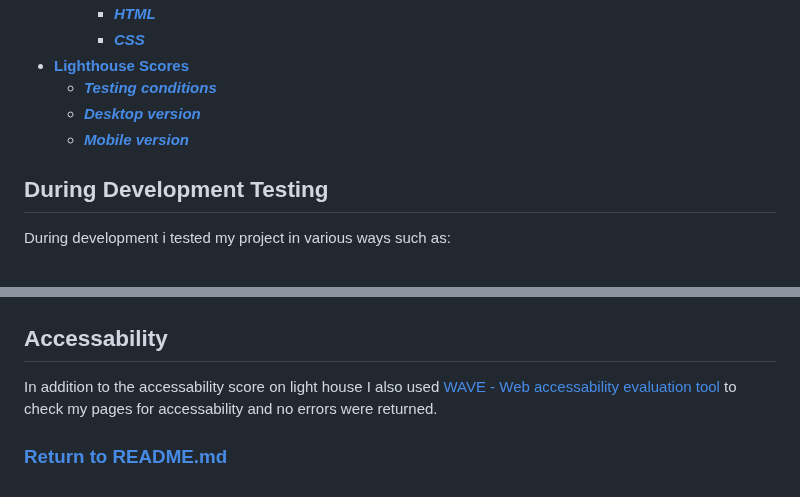
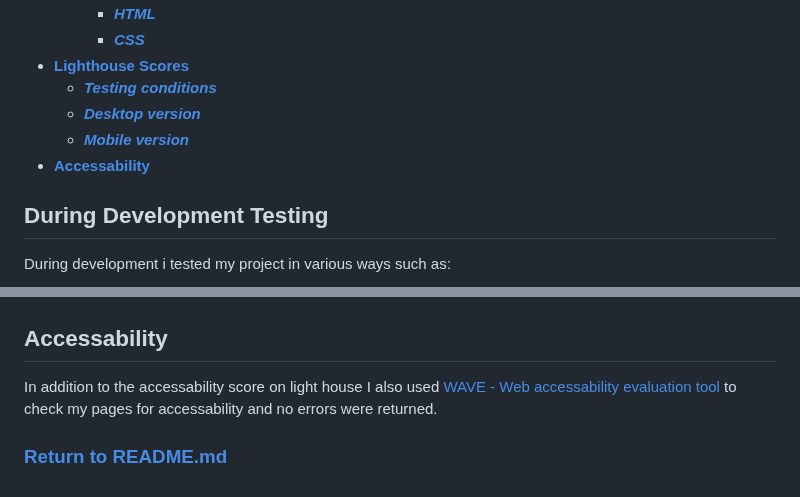
Before and after one commit to ilyasolgun11/paws-play-pp1, a Markdown page: TESTING.md, 2 parts joined by grey strips. Rendered like a GitHub page.

Commit message:
Update table of contents for TESTING.md

```diff
--- a/TESTING.md
+++ b/TESTING.md
@@ -11,6 +11,7 @@
   - [**_Testing conditions_**](#test-conditions)
   - [**_Desktop version_**](#desktop-version)
   - [**_Mobile version_**](#mobile-version)
+- [**Accessability**](#accessability)
 
 ## During Development Testing <a name="during-development-testing"></a>
 
@@ -129,7 +130,7 @@ _CSS_ - [https://jigsaw.w3.org/css-validator/](https://jigsaw.w3.org/css-validat
 
 ![newsletter.html mobile](assets/images/testing/newsletter.html-mobile.png)
 
-## Accessability
+## Accessability <a name="accessability"></a>
 
 In addition to the accessability score on light house I also used [WAVE - Web accessability evaluation tool](https://wave.webaim.org/) to check my pages for accessability and no errors were returned.
 
```
